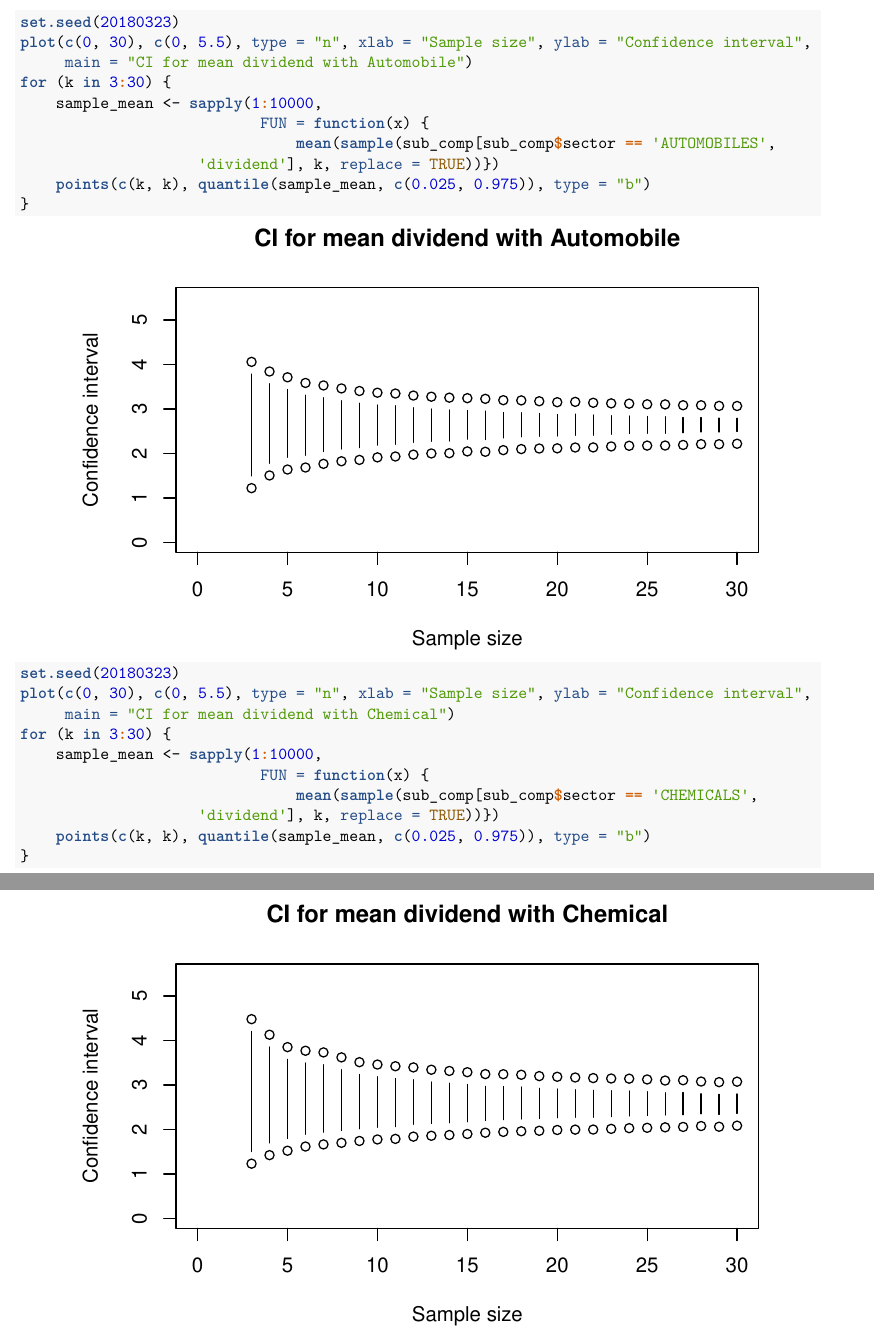
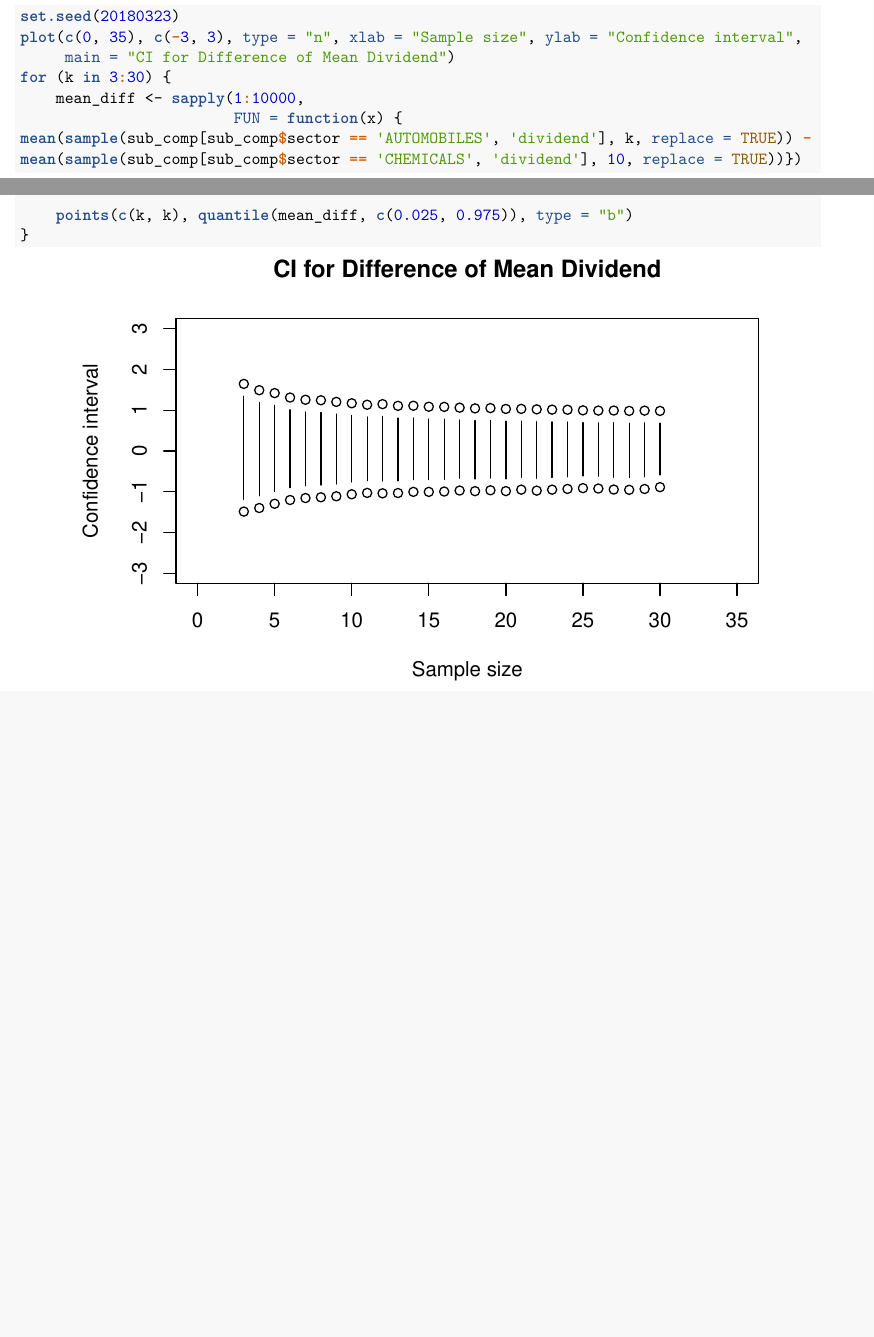
Before and after one commit to slchangtw/stats_with_R, an R Markdown document (hw6.Rmd): two parts of pages 7 and 8 of 8 before the commit and two parts of pages 6 and 7 of 7 after it, joined at a grey line, cut so that both start at the same text, the shorter picture padded with empty space. The pictures show the output file hw6.pdf that the author committed with the source.

Commit message:
update q11

````diff
--- a/hw6.Rmd
+++ b/hw6.Rmd
@@ -177,26 +167,14 @@ The following two plots show the bootstrap confidence intervals with different s
 
 ```{r, fig.height=4}
 set.seed(20180323)
-plot(c(0, 30), c(0, 5.5), type = "n", xlab = "Sample size", ylab = "Confidence interval",
-     main = "CI for mean dividend with Automobile")
+plot(c(0, 35), c(-3, 3), type = "n", xlab = "Sample size", ylab = "Confidence interval",
+     main = "CI for Difference of Mean Dividend")
 for (k in 3:30) {
-    sample_mean <- sapply(1:10000,
-                           FUN = function(x) {
-                               mean(sample(sub_comp[sub_comp$sector == 'AUTOMOBILES',
-                    'dividend'], k, replace = TRUE))})
-    points(c(k, k), quantile(sample_mean, c(0.025, 0.975)), type = "b")
+    mean_diff <- sapply(1:10000,
+                        FUN = function(x) {
+mean(sample(sub_comp[sub_comp$sector == 'AUTOMOBILES', 'dividend'], k, replace = TRUE)) -
+mean(sample(sub_comp[sub_comp$sector == 'CHEMICALS', 'dividend'], 10, replace = TRUE))})
+
+    points(c(k, k), quantile(mean_diff, c(0.025, 0.975)), type = "b")
 }
 ```
-
-```{r, fig.height=4}
-set.seed(20180323)
-plot(c(0, 30), c(0, 5.5), type = "n", xlab = "Sample size", ylab = "Confidence interval",
-     main = "CI for mean dividend with Chemical")
-for (k in 3:30) {
-    sample_mean <- sapply(1:10000,
-                           FUN = function(x) {
-                               mean(sample(sub_comp[sub_comp$sector == 'CHEMICALS',
-                    'dividend'], k, replace = TRUE))})
-    points(c(k, k), quantile(sample_mean, c(0.025, 0.975)), type = "b")
-}
-```
````
Also changed, not shown: hw6.pdf, hw6.Rmd (22 more changed lines).
